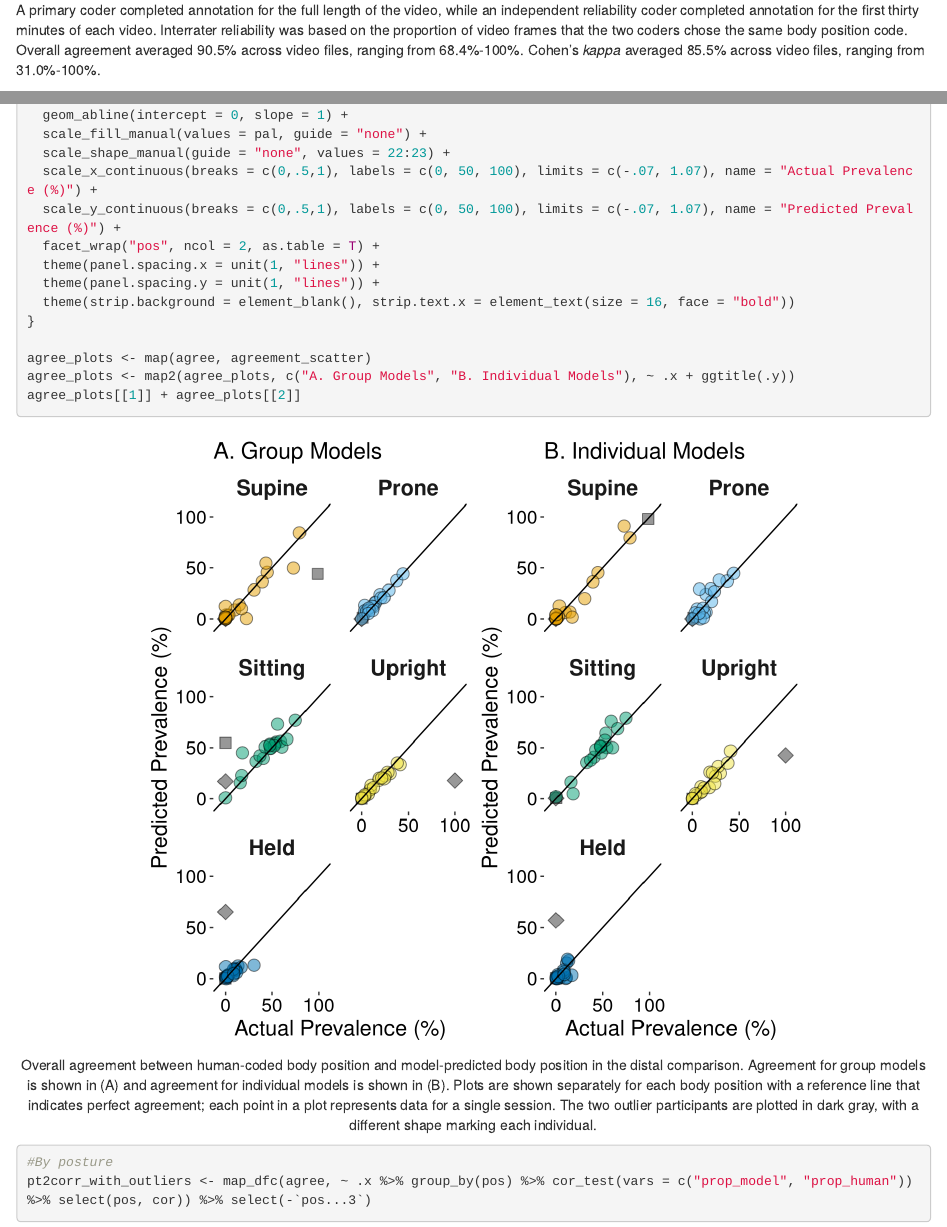
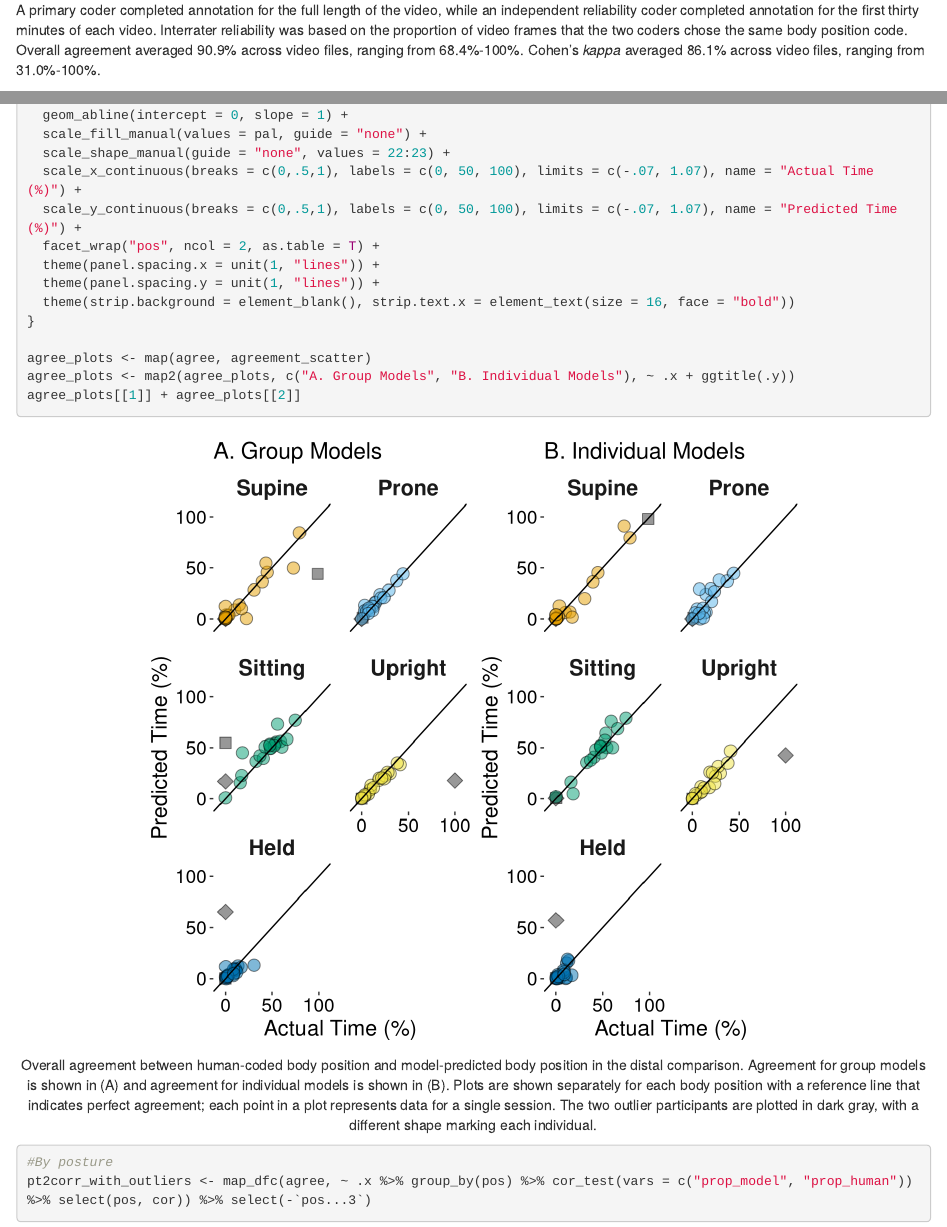
Before and after one commit to aluna026/body_position_classification_ms, an R Markdown document (manuscript.Rmd): the page in a window 1100 px wide, from 6600 px down, and a second part further down, joined at a grey line. Rendered offline with R 4.5, knitr and Pandoc, with nearby package versions; some code elsewhere in the file could not run offline.

Commit message:
Updated reliability

```diff
--- a/manuscript.Rmd
+++ b/manuscript.Rmd
@@ -175,8 +175,7 @@ The proximal and distal comparison videos for each participant were annotated by
 
 Supine was coded when the infant was lying on their back or was reclined up to a 45 degree angle. Supine was also coded in the rare cases when the infant was laying on their side. Prone was coded when the infant was lying on their stomach, was stationary supported by the hands/knees or the hands/feet, or was crawling. We scored sitting to include any form of the following seated positions: 1) infants sat with their buttocks on a surface, such as on the floor or a caregiver’s lap, 2) infant was in a kneeling-sit position, in which their knees were on the ground with their legs tucked underneath the buttocks, and 3) infant was in a seating device, such as a high chair, that kept the torso oriented perpendicular to the ground (a reclined position, such as in a young infant's car seat, would be counted as supine). Upright was coded when the infant was standing on the ground with two feet or walking (regardless of whether infants' balance was assisted by a caregiver or with their hands holding onto something for support). When an infant was carried by a caregiver, held was coded. However, when the caregiver was sitting with the infant in their lap the infant’s body position was coded as if the caregiver was a surface (e.g., if the infant was sitting on the caregiver’s lap this was coded as sitting). Times during the video when the infant was out of view were excluded. Periods when the leggings were being adjusted or taken off the infant were also excluded, as were transitions between body positions.
 
-A primary coder completed annotation for the full length of the video, while an independent reliability coder completed annotation for the first thirty minutes of each video. Interrater reliability was based on the proportion of video frames that the two coders chose the same body position code. Overall agreement averaged 90.5% across video files, ranging from 68.4%-100%. Cohen's *kappa* averaged 85.5% across video files, ranging from 31.0%-100%.
-<!-- UPDATE THESE BEFORE SUBMITTING -->
+A primary coder completed annotation for the full length of the video, while an independent reliability coder completed annotation for the first thirty minutes of each video. Interrater reliability was based on the proportion of video frames that the two coders chose the same body position code. Overall agreement averaged 90.9% across video files, ranging from 68.4%-100%. Cohen's *kappa* averaged 86.1% across video files, ranging from 31.0%-100%.
 
 ## Body Position Classification
 
@@ -353,8 +352,8 @@ agreement_scatter <- function(ds) {
   geom_abline(intercept = 0, slope = 1) +
   scale_fill_manual(values = pal, guide = "none") +
   scale_shape_manual(guide = "none", values = 22:23) +
-  scale_x_continuous(breaks = c(0,.5,1), labels = c(0, 50, 100), limits = c(-.07, 1.07), name = "Actual Prevalence (%)") +
-  scale_y_continuous(breaks = c(0,.5,1), labels = c(0, 50, 100), limits = c(-.07, 1.07), name = "Predicted Prevalence (%)") +
+  scale_x_continuous(breaks = c(0,.5,1), labels = c(0, 50, 100), limits = c(-.07, 1.07), name = "Actual Time (%)") +
+  scale_y_continuous(breaks = c(0,.5,1), labels = c(0, 50, 100), limits = c(-.07, 1.07), name = "Predicted Time (%)") +
   facet_wrap("pos", ncol = 2, as.table = T) +
   theme(panel.spacing.x = unit(1, "lines")) +
   theme(panel.spacing.y = unit(1, "lines")) +
```
Also changed, not shown: manuscript.pdf, manuscript.tex, manuscript.Rmd (2 more changed lines), 1 other file.
